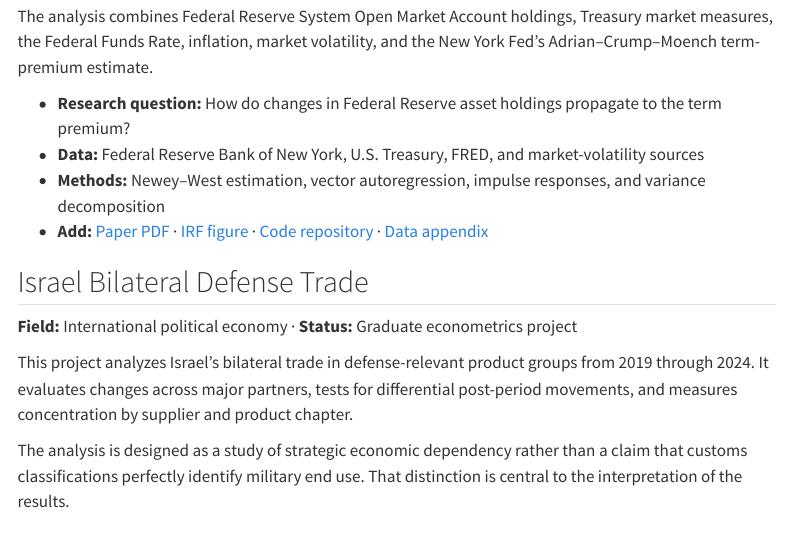
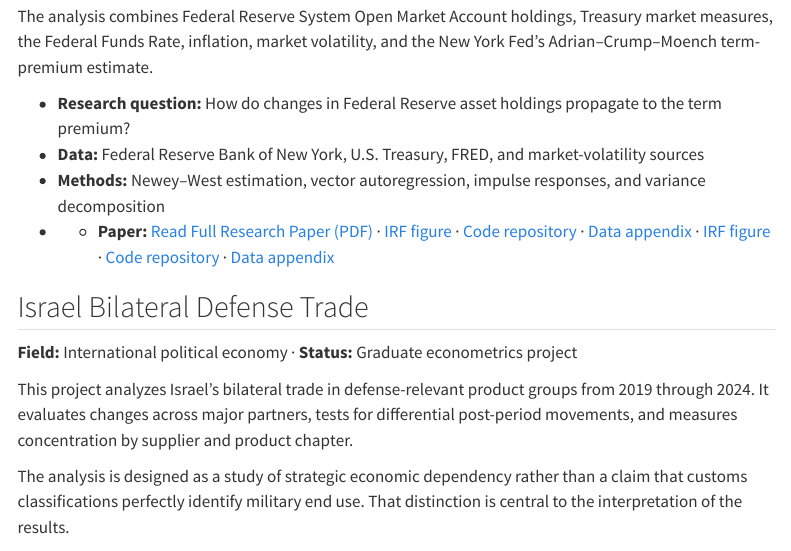
Before and after one commit to rivera-anthony/rivera-anthony.github.io, a Quarto document (projects.qmd): the page in a window 1100 px wide, from 830 px down. Rendered offline with R 4.5, knitr and Pandoc in place of Quarto, with nearby package versions; menus at the side of the page are left out.

Commit message:
Update projects.qmd

```diff
--- a/projects.qmd
+++ b/projects.qmd
@@ -31,7 +31,7 @@ The analysis combines Federal Reserve System Open Market Account holdings, Treas
 - **Research question:** How do changes in Federal Reserve asset holdings propagate to the term premium?
 - **Data:** Federal Reserve Bank of New York, U.S. Treasury, FRED, and market-volatility sources
 - **Methods:** Newey–West estimation, vector autoregression, impulse responses, and variance decomposition
-- **Add:** [Paper PDF](#) · [IRF figure](#) · [Code repository](#) · [Data appendix](#)
+- - **Paper:** [Read Full Research Paper (PDF)](papers/Quantitative%20Easing%20and%20the%20Balance%20Sheet%20Channel.pdf){target="_blank"} · [IRF figure](#) · [Code repository](#) · [Data appendix](#) · [IRF figure](#) · [Code repository](#) · [Data appendix](#)
 
 ## Israel Bilateral Defense Trade
 
```
